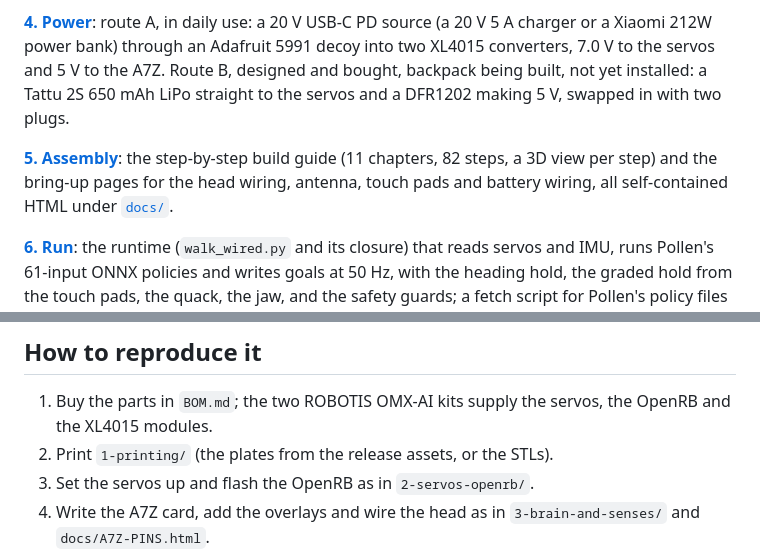
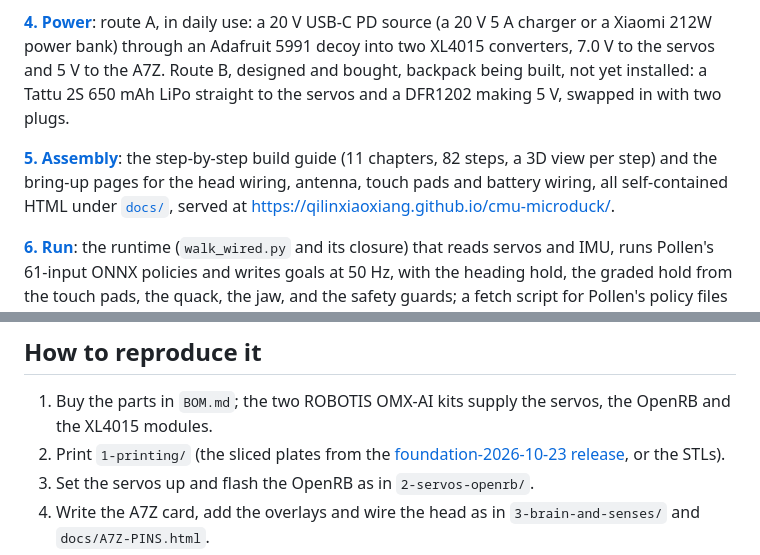
Before and after one commit to qilinxiaoxiang/cmu-microduck, a Markdown page: README.md, 2 parts joined by grey strips. GitHub-like rendering.

Commit message:
README: link the GitHub Pages guide and the plate release
Co-Authored-By: Claude Fable 5.1 <noreply@anthropic.com>

```diff
--- a/README.md
+++ b/README.md
@@ -14,7 +14,7 @@ The first hand-built [MicroDuck](https://github.com/pollen-robotics/microduck) a
 
 **[4. Power](4-power/)**: route A, in daily use: a 20 V USB-C PD source (a 20 V 5 A charger or a Xiaomi 212W power bank) through an Adafruit 5991 decoy into two XL4015 converters, 7.0 V to the servos and 5 V to the A7Z. Route B, designed and bought, backpack being built, not yet installed: a Tattu 2S 650 mAh LiPo straight to the servos and a DFR1202 making 5 V, swapped in with two plugs.
 
-**[5. Assembly](5-assembly/)**: the step-by-step build guide (11 chapters, 82 steps, a 3D view per step) and the bring-up pages for the head wiring, antenna, touch pads and battery wiring, all self-contained HTML under [`docs/`](docs/index.html).
+**[5. Assembly](5-assembly/)**: the step-by-step build guide (11 chapters, 82 steps, a 3D view per step) and the bring-up pages for the head wiring, antenna, touch pads and battery wiring, all self-contained HTML under [`docs/`](docs/index.html), served at https://qilinxiaoxiang.github.io/cmu-microduck/.
 
 **[6. Run](6-run/)**: the runtime (`walk_wired.py` and its closure) that reads servos and IMU, runs Pollen's 61-input ONNX policies and writes goals at 50 Hz, with the heading hold, the graded hold from the touch pads, the quack, the jaw, and the safety guards; a fetch script for Pollen's policy files with their hashes; and the first-run checklist.
 
@@ -31,7 +31,7 @@ The A7Z overheats in the closed head: 85 C after five minutes, both CPU clusters
 ## How to reproduce it
 
 1. Buy the parts in `BOM.md`; the two ROBOTIS OMX-AI kits supply the servos, the OpenRB and the XL4015 modules.
-2. Print `1-printing/` (the plates from the release assets, or the STLs).
+2. Print `1-printing/` (the sliced plates from the [foundation-2026-10-23 release](https://github.com/qilinxiaoxiang/cmu-microduck/releases/tag/foundation-2026-10-23), or the STLs).
 3. Set the servos up and flash the OpenRB as in `2-servos-openrb/`.
 4. Write the A7Z card, add the overlays and wire the head as in `3-brain-and-senses/` and `docs/A7Z-PINS.html`.
 5. Build the power route A converter box as in `4-power/`.
```
